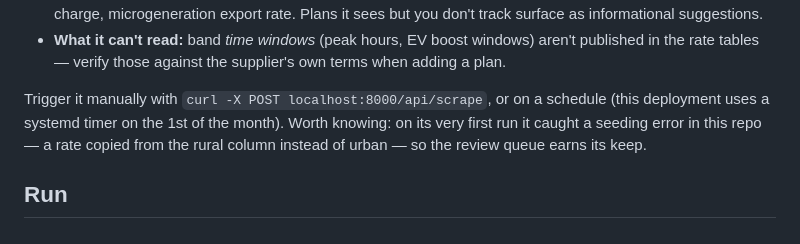
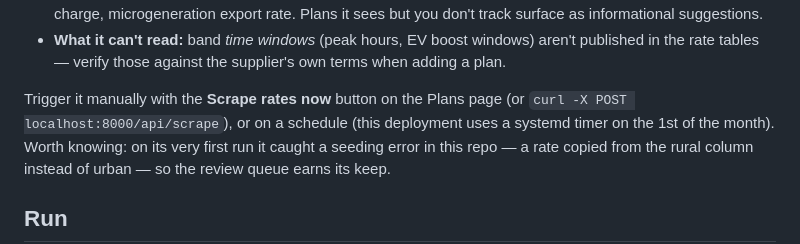
Before and after one commit to colfin22/tariff-optimiser, a Markdown page: README.md, the part around the change. GitHub-like rendering.

Commit message:
README: mention manual scrape button

```diff
--- a/README.md
+++ b/README.md
@@ -49,7 +49,8 @@ per supplier) monthly, and diffs what it finds against your stored plans. Design
 - **What it can't read:** band *time windows* (peak hours, EV boost windows) aren't published in
   the rate tables — verify those against the supplier's own terms when adding a plan.
 
-Trigger it manually with `curl -X POST localhost:8000/api/scrape`, or on a schedule (this
+Trigger it manually with the **Scrape rates now** button on the Plans page (or
+`curl -X POST localhost:8000/api/scrape`), or on a schedule (this
 deployment uses a systemd timer on the 1st of the month). Worth knowing: on its very first run
 it caught a seeding error in this repo — a rate copied from the rural column instead of urban —
 so the review queue earns its keep.
```
